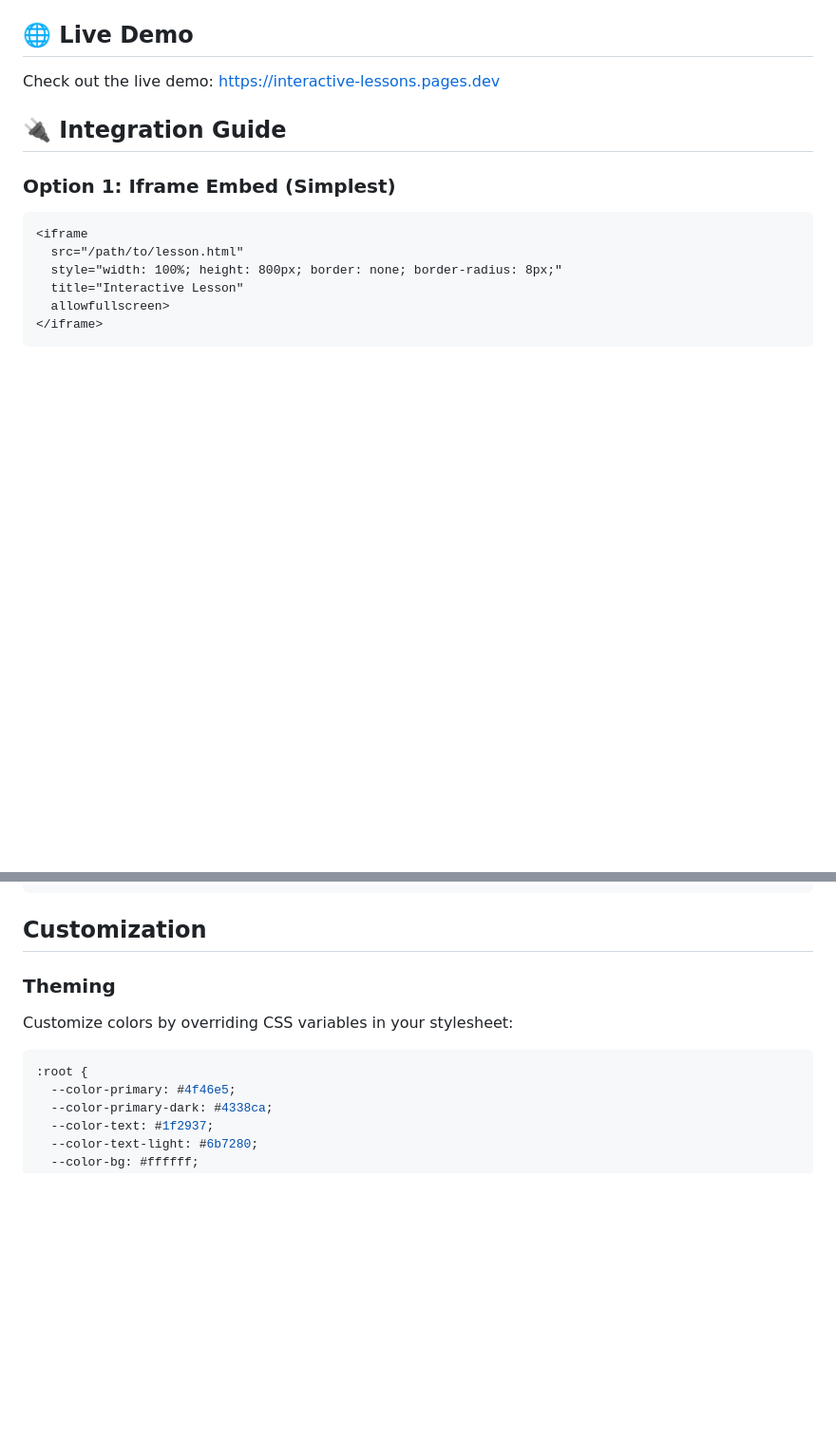
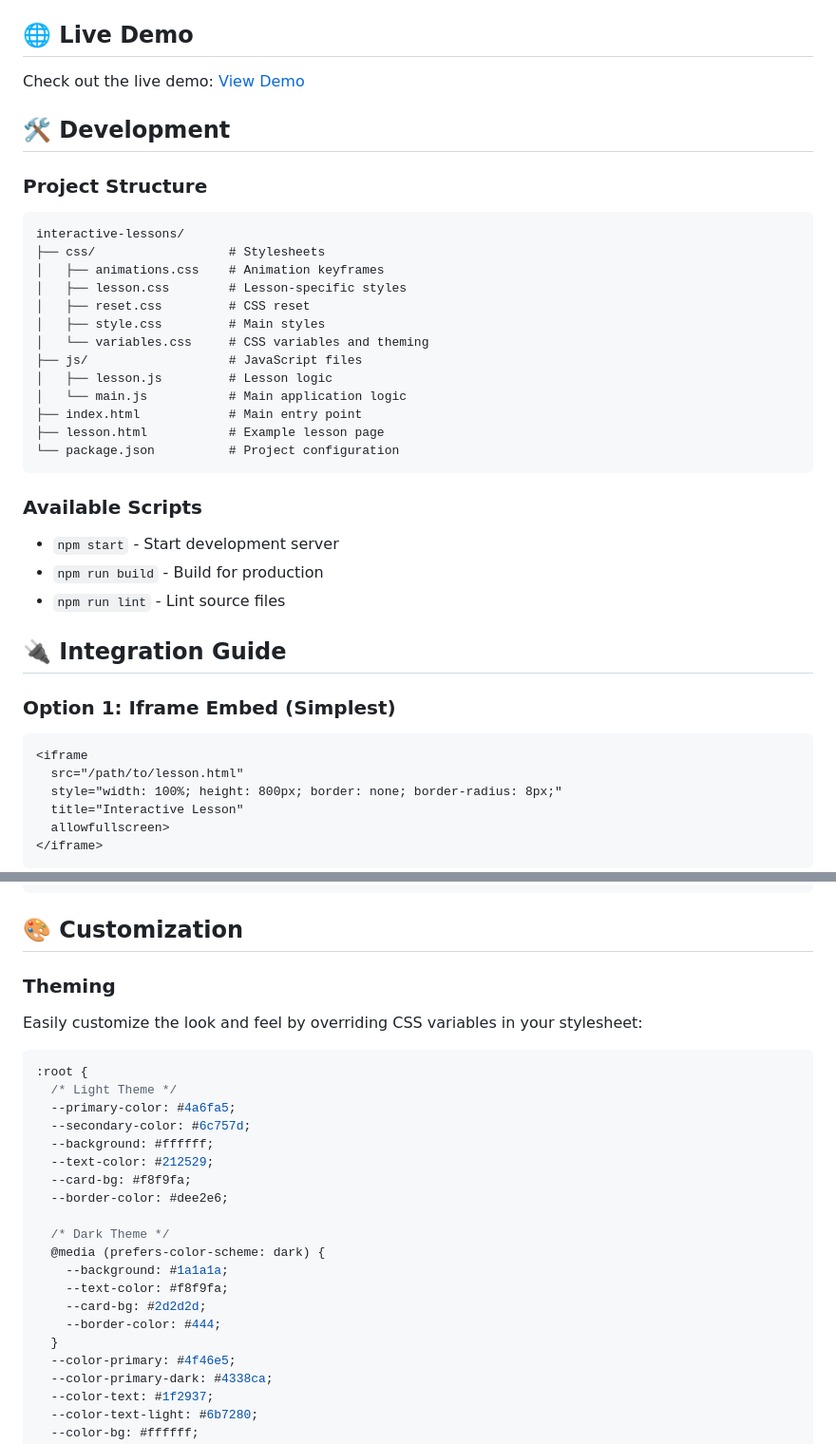
Before and after one commit to groverkunal/interactive-lessons-template, a Markdown page: README.md, 2 parts joined by grey strips. Shown at 95% size. Rendered like a GitHub page; blank space fills up the shorter version.

````diff
--- a/README.md
+++ b/README.md
@@ -51,7 +73,33 @@ Then open `http://localhost:8000` in your browser.
 
 ## 🌐 Live Demo
 
-Check out the live demo: [https://interactive-lessons.pages.dev](https://interactive-lessons.pages.dev)
+Check out the live demo: [View Demo](https://interactive-lessons-template.pages.dev)
+
+## 🛠 Development
+
+### Project Structure
+
+```
+interactive-lessons/
+├── css/                  # Stylesheets
+│   ├── animations.css    # Animation keyframes
+│   ├── lesson.css        # Lesson-specific styles
+│   ├── reset.css         # CSS reset
+│   ├── style.css         # Main styles
+│   └── variables.css     # CSS variables and theming
+├── js/                   # JavaScript files
+│   ├── lesson.js         # Lesson logic
+│   └── main.js           # Main application logic
+├── index.html            # Main entry point
+├── lesson.html           # Example lesson page
+└── package.json          # Project configuration
+```
+
+### Available Scripts
+
+- `npm start` - Start development server
+- `npm run build` - Build for production
+- `npm run lint` - Lint source files
 
 ## 🔌 Integration Guide
 
@@ -90,14 +138,29 @@ Check out the live demo: [https://interactive-lessons.pages.dev](https://interac
 <script src="https://cdnjs.cloudflare.com/ajax/libs/prism/1.24.1/components/prism-markup.min.js"></script>
 ```
 
-## Customization
+## 🎨 Customization
 
 ### Theming
 
-Customize colors by overriding CSS variables in your stylesheet:
+Easily customize the look and feel by overriding CSS variables in your stylesheet:
 
 ```css
 :root {
+  /* Light Theme */
+  --primary-color: #4a6fa5;
+  --secondary-color: #6c757d;
+  --background: #ffffff;
+  --text-color: #212529;
+  --card-bg: #f8f9fa;
+  --border-color: #dee2e6;
+
+  /* Dark Theme */
+  @media (prefers-color-scheme: dark) {
+    --background: #1a1a1a;
+    --text-color: #f8f9fa;
+    --card-bg: #2d2d2d;
+    --border-color: #444;
+  }
   --color-primary: #4f46e5;
   --color-primary-dark: #4338ca;
   --color-text: #1f2937;
````
Also changed, not shown: other parts of README.md (+55 -33 lines).
